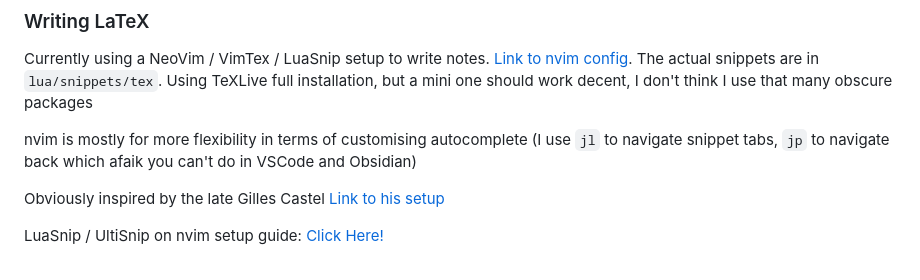
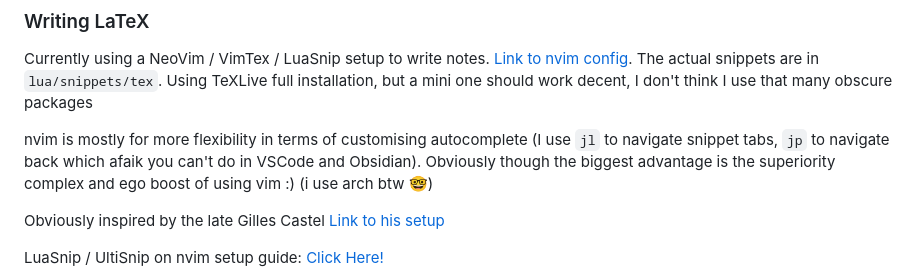
Before and after one commit to leon0241/leon-latex-notes, a Markdown page: README.md, the part around the change. GitHub-like rendering.

Commit message:
uhm actually :nerd: just updating the readme

```diff
--- a/README.md
+++ b/README.md
@@ -58,7 +58,7 @@ Check thmboxes section on how to use
 
 Currently using a NeoVim / VimTex / LuaSnip setup to write notes. [Link to nvim config](https://github.com/leon0241/nvim-leon). The actual snippets are in `lua/snippets/tex`. Using TeXLive full installation, but a mini one should work decent, I don't think I use that many obscure packages
 
-nvim is mostly for more flexibility in terms of customising autocomplete (I use `jl` to navigate snippet tabs, `jp` to navigate back which afaik you can't do in VSCode and Obsidian)
+nvim is mostly for more flexibility in terms of customising autocomplete (I use `jl` to navigate snippet tabs, `jp` to navigate back which afaik you can't do in VSCode and Obsidian). Obviously though the biggest advantage is the superiority complex and ego boost of using vim :) (i use arch btw 🤓)
 
 Obviously inspired by the late Gilles Castel [Link to his setup](https://castel.dev/)
 
```
